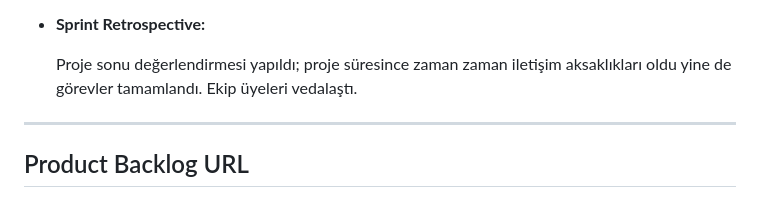
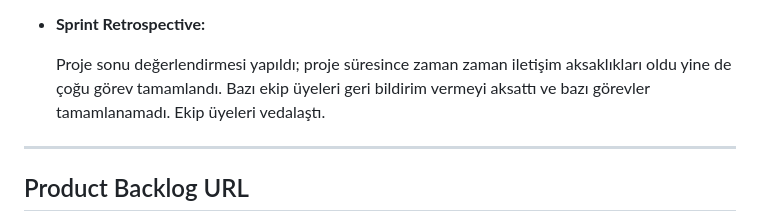
Before and after one commit to AyseAyhan/F-24, a Markdown page: README.md, the part around the change. Rendered like a GitHub page.

```diff
--- a/README.md
+++ b/README.md
@@ -175,7 +175,7 @@ Ayrı ayrı tamamlanmış kullanıcı arayüzleri; giriş ekranı, profil ve hed
 
 - **Sprint Retrospective:**
 
-  Proje sonu değerlendirmesi yapıldı; proje süresince zaman zaman iletişim aksaklıkları oldu yine de görevler tamamlandı. Ekip üyeleri vedalaştı.
+  Proje sonu değerlendirmesi yapıldı; proje süresince zaman zaman iletişim aksaklıkları oldu yine de çoğu görev tamamlandı. Bazı ekip üyeleri geri bildirim vermeyi aksattı ve bazı görevler tamamlanamadı. Ekip üyeleri vedalaştı.
 
 
 ***
```
